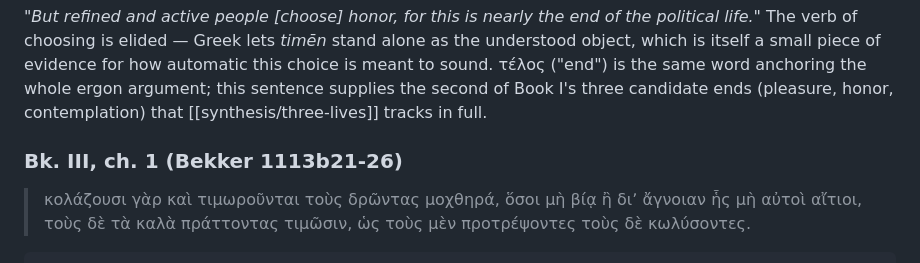
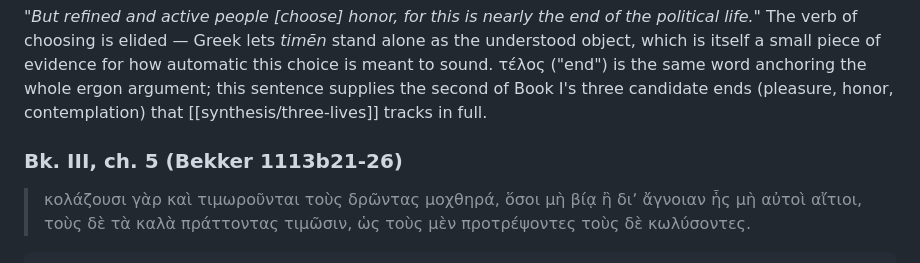
Before and after one commit to gavmor/aristotle, a Markdown page: concepts/honor.md, the part around the change. Drawn GitHub-style.

Commit message:
Fix honor.md citation: lawmakers' honor/punishment passage is Bk. III ch. 5, not ch. 1
Verified via the source XML's div structure (xml:base ...perseus-grc2:3 n=5)
while glossing two adjacent phrases from the same 1113b stretch.

```diff
--- a/concepts/honor.md
+++ b/concepts/honor.md
@@ -57,7 +57,7 @@ the.NOM.PL  but  refined-people.NOM  and  active-people.NOM  honor.ACC  the.GEN
 
 *"But refined and active people [choose] honor, for this is nearly the end of the political life."* The verb of choosing is elided — Greek lets *timēn* stand alone as the understood object, which is itself a small piece of evidence for how automatic this choice is meant to sound. τέλος ("end") is the same word anchoring the whole ergon argument; this sentence supplies the second of Book I's three candidate ends (pleasure, honor, contemplation) that [[synthesis/three-lives]] tracks in full.
 
-### Bk. III, ch. 1 (Bekker 1113b21-26)
+### Bk. III, ch. 5 (Bekker 1113b21-26)
 
 > κολάζουσι γὰρ καὶ τιμωροῦνται τοὺς δρῶντας μοχθηρά, ὅσοι μὴ βίᾳ ἢ διʼ ἄγνοιαν ἧς μὴ αὐτοὶ αἴτιοι, τοὺς δὲ τὰ καλὰ πράττοντας τιμῶσιν, ὡς τοὺς μὲν προτρέψοντες τοὺς δὲ κωλύσοντες.
 
```
